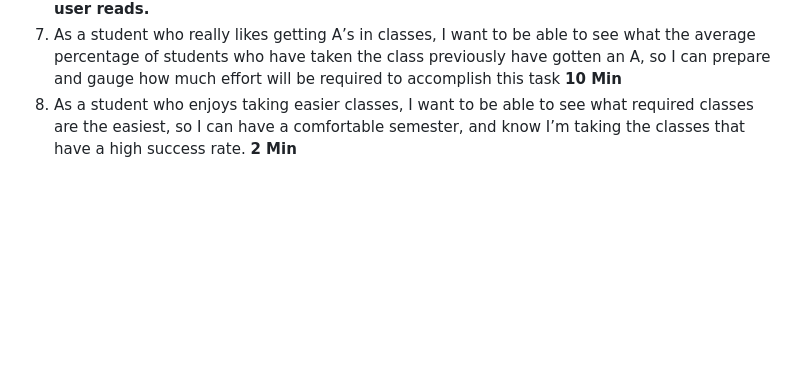
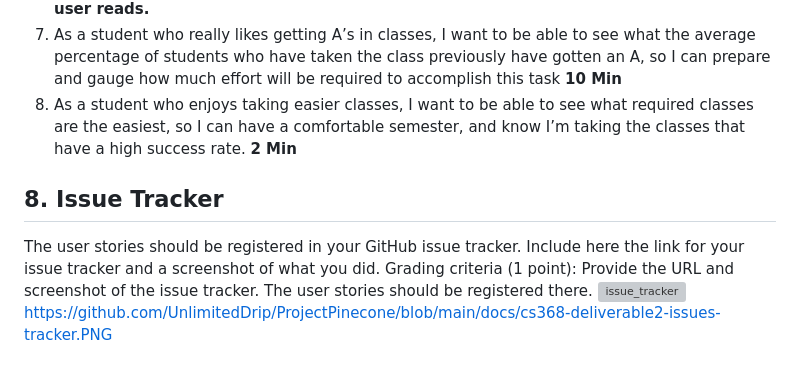
Before and after one commit to UnlimitedDrip/ProjectPinecone, a Markdown page: Deliverables/Deliverable2:Requirements.md, the part around the change. Rendered like a GitHub page; blank space fills up the shorter version; grey boxes are pictures that could not be loaded.

```diff
--- a/Deliverables/Deliverable2:Requirements.md
+++ b/Deliverables/Deliverable2:Requirements.md
@@ -66,3 +66,9 @@ User Story 4:Export is at bottom of schedule page
 6. As a student who cares about the professor, I want to see what other people who have previously had a professor say about certain qualities or traits that the professor has, so I know if they will assist me to be more successful. **Depends on the amount of comments the user reads.**
 7. As a student who really likes getting A’s in classes, I want to be able to see what the average percentage of students who have taken the class previously have gotten an A, so I can prepare and gauge how much effort will be required to accomplish this task **10 Min**
 8. As a student who enjoys taking easier classes, I want to be able to see what required classes are the easiest, so I can have a comfortable semester, and know I’m taking the classes that have a high success rate. **2 Min**
+
+## 8. Issue Tracker
+The user stories should be registered in your GitHub issue tracker. Include here the link for your issue tracker and a screenshot of what you did.
+Grading criteria (1 point): Provide the URL and screenshot of the issue tracker. The user stories should be registered there.
+![issue_tracker](docs/cs368-deliverable2-issues-tracker.PNG)
+https://github.com/UnlimitedDrip/ProjectPinecone/blob/main/docs/cs368-deliverable2-issues-tracker.PNG
```
